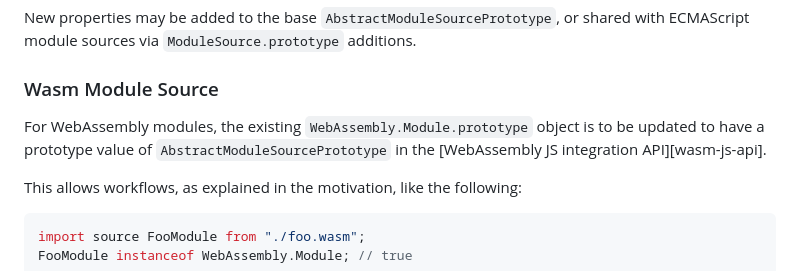
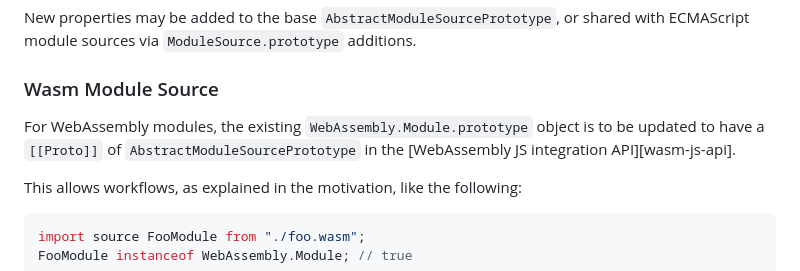
Before and after one commit to tc39/proposal-source-phase-imports, a Markdown page: README.md, the part around the change. GitHub-like rendering.

Commit message:
Update README.md
Co-authored-by: Kris Kowal <kris@cixar.com>

```diff
--- a/README.md
+++ b/README.md
@@ -89,7 +89,7 @@ with ECMAScript module sources via `ModuleSource.prototype` additions.
 ### Wasm Module Source
 
 For WebAssembly modules, the existing `WebAssembly.Module.prototype` object is to be
-updated to have a prototype value of `AbstractModuleSourcePrototype` in the
+updated to have a `[[Proto]]` of `AbstractModuleSourcePrototype` in the
 [WebAssembly JS integration API][wasm-js-api].
 
 This allows workflows, as explained in the motivation, like the following:
```
